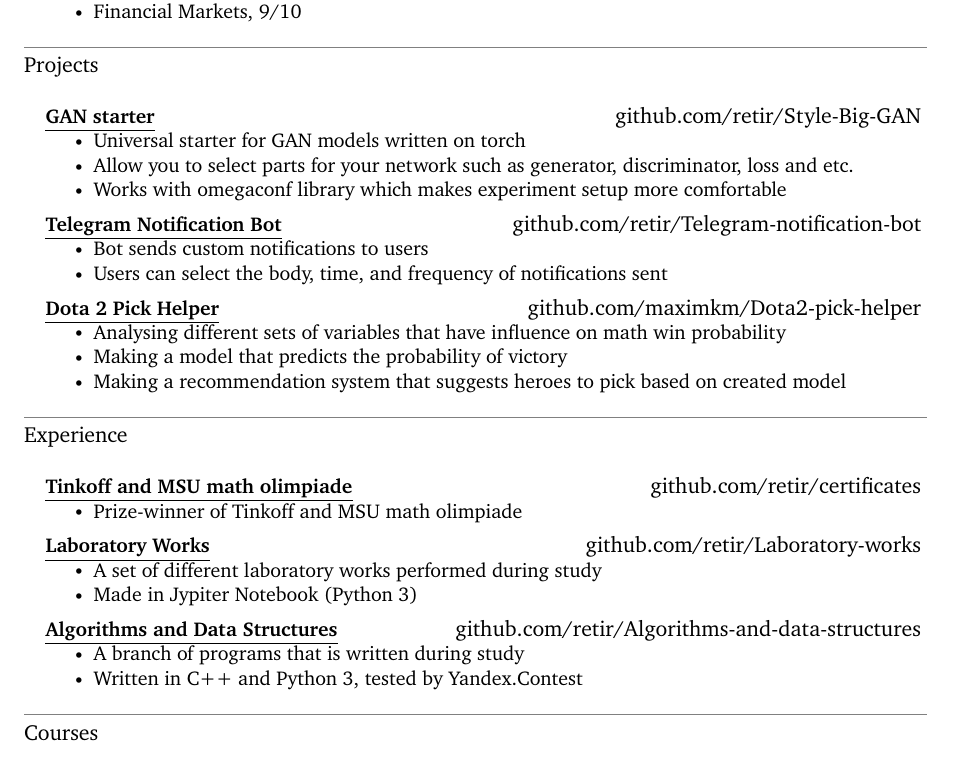
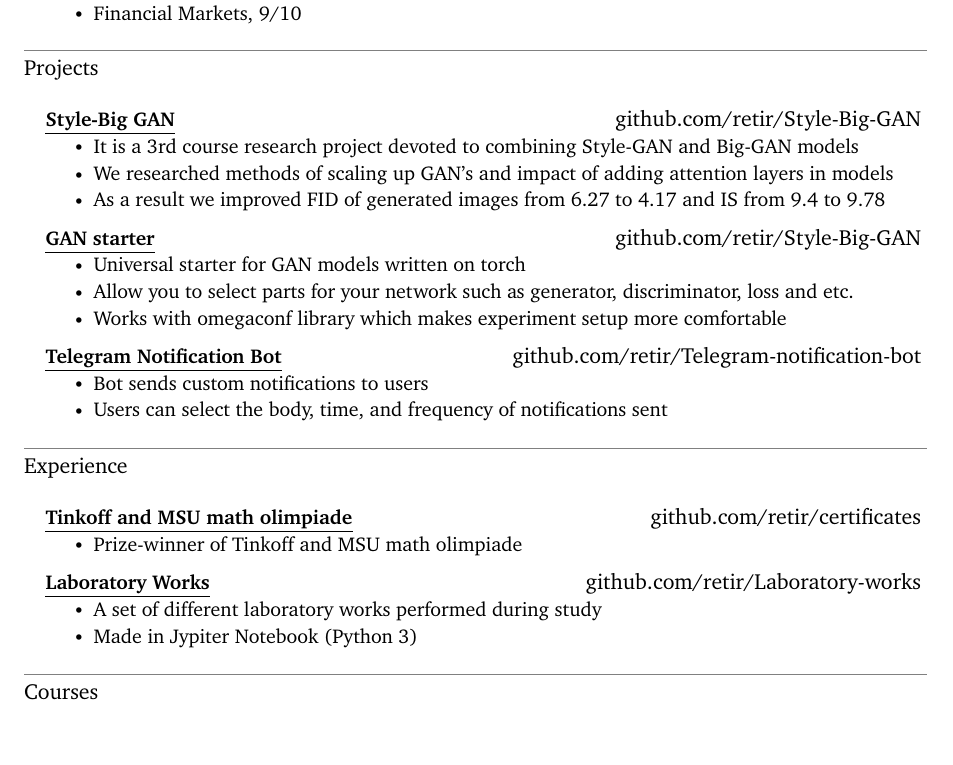
Before and after one commit to retir/CV, a LaTeX CV (CV/main.tex): part of the page, cut so that both start at the same text. Compiled offline with XeLaTeX.

Commit message:
Update main.tex

```diff
--- a/CV/main.tex
+++ b/CV/main.tex
@@ -181,13 +181,19 @@ UprightFont = basictitlefont
 	\section{Projects}
 	\resumeSubHeadingListStart
 	\resumeProjectHeading
+	{\href{https://github.com/retir/Style-Big-GAN}{\myuline{\textbf{Style-Big GAN}}}}{github.com/retir/Style-Big-GAN}
+	\resumeItemListStart
+	\resumeItem{It is a 3rd course research project devoted to combining Style-GAN and Big-GAN models}
+	\resumeItem{We researched methods of scaling up GAN's and impact of adding attention layers in models}
+	\resumeItem{As a result we improved FID of generated images from 6.27 to 4.17 and IS from 9.4 to 9.78}
+	\resumeItemListEnd
+
+	\resumeProjectHeading
 	{\href{https://github.com/retir/Style-Big-GAN}{\myuline{\textbf{GAN starter}}}}{github.com/retir/Style-Big-GAN}
 	\resumeItemListStart
 	\resumeItem{Universal starter for GAN models written on torch}
 	\resumeItem{Allow you to select parts for your network such as generator, discriminator, loss and etc.}
 	\resumeItem{Works with omegaconf library which makes experiment setup more comfortable}
-
-
 	\resumeItemListEnd
 
 	\resumeProjectHeading
@@ -196,15 +202,6 @@ UprightFont = basictitlefont
 	\resumeItem{Bot sends custom notifications to users}
 	\resumeItem{Users can select the body, time, and frequency of notifications sent}
 	\resumeItemListEnd
-
-	\resumeProjectHeading
-	{\href{https://github.com/maximkm/Dota2-pick-helper}{\myuline{\textbf{Dota 2 Pick Helper}}}}{github.com/maximkm/Dota2-pick-helper}
-	\resumeItemListStart
-	\resumeItem{Analysing different sets of variables that have influence on math win probability}
-	\resumeItem{Making a model that predicts the  probability of victory}
-	\resumeItem{Making a recommendation system that  suggests heroes to pick based on created model}
-	\resumeItemListEnd
-
 
 	\resumeSubHeadingListEnd
 
@@ -225,13 +222,13 @@ UprightFont = basictitlefont
 	\resumeItem{Made in Jypiter Notebook (Python 3)}
 	\resumeItemListEnd
 
-	\resumeProjectHeading
-	{\href{https://github.com/retir/Algorithms-and-data-structures}{\myuline{\textbf{Algorithms and Data Structures}}}}{github.com/retir/Algorithms-and-data-structures}
-	\resumeItemListStart
-	\resumeItem{A branch of programs that is written during study}
-	\resumeItem{Written in C++ and Python 3, tested by Yandex.Contest}
+	%\resumeProjectHeading
+	%  {\href{https://github.com/retir/Algorithms-and-data-structures}{\myuline{\textbf{Algorithms and Data Structures}}}}{github.com/retir/Algorithms-and-data-structures}
+	%  \resumeItemListStart
+	%    \resumeItem{A branch of programs that is written during study}
+	%    \resumeItem{Written in C++ and Python 3, tested by Yandex.Contest}
 
-	\resumeItemListEnd
+	%  \resumeItemListEnd
 
 	\resumeSubHeadingListEnd
 
```
